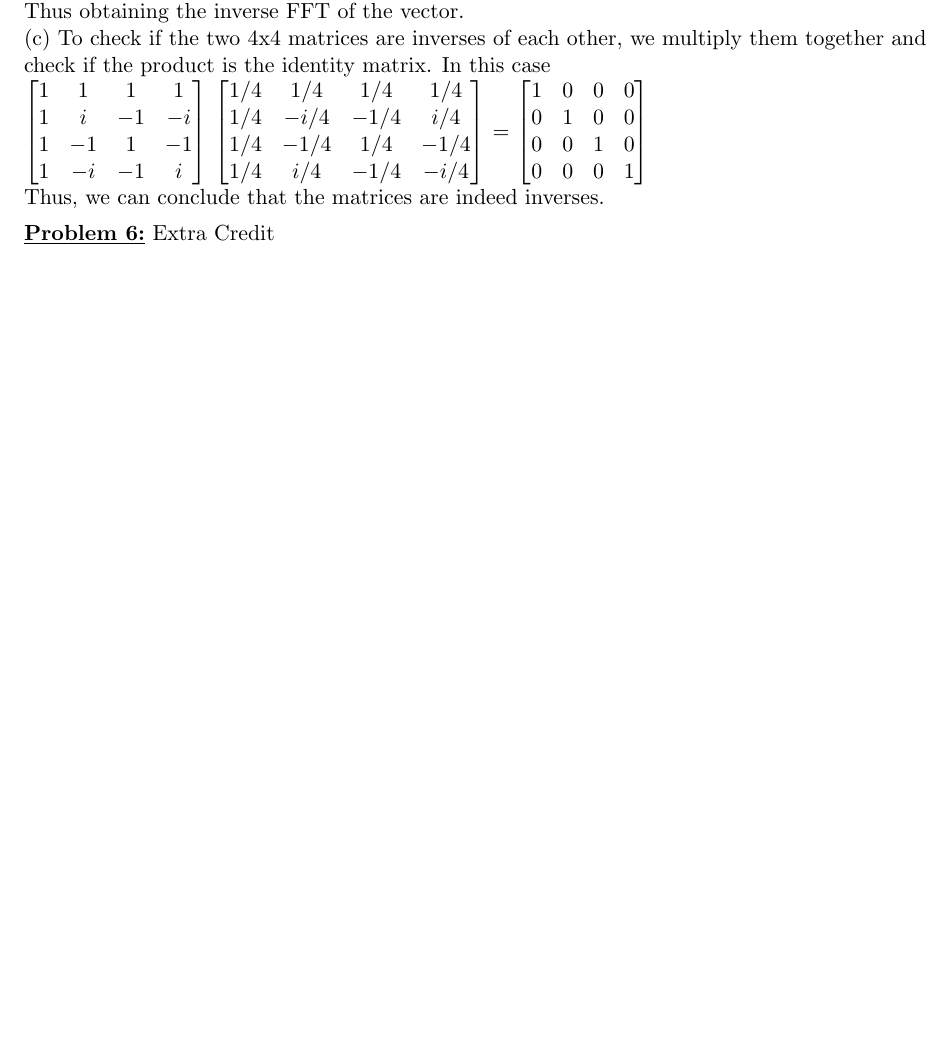
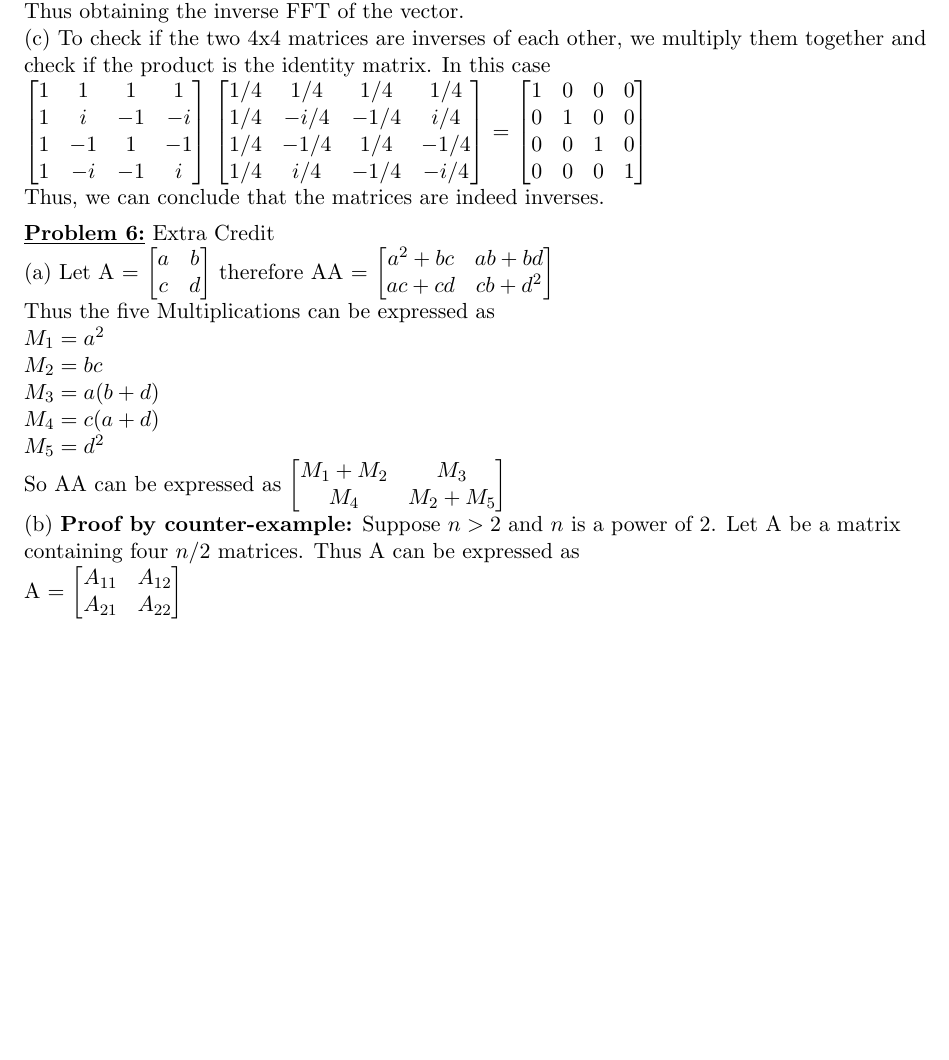
Before and after one commit to ddsun95/homework, a LaTeX problem sheet (hw2.tex): part of page 5 of 5, cut so that both start at the same text, the shorter picture padded with empty space. Compiled offline with pdfLaTeX.

Commit message:
started 6

```diff
--- a/hw2.tex
+++ b/hw2.tex
@@ -229,6 +229,35 @@
 		Thus, we can conclude that the matrices are indeed inverses.
 		\item \textbf {\underline{Problem 6:}} Extra Credit
 		\newline
-
+		(a) Let A =
+		$\begin{bmatrix}
+			a & b\\
+			c & d
+		\end{bmatrix}$
+		therefore AA
+		=
+		$\begin{bmatrix}
+			a^2 + bc & ab + bd\\
+			ac +  cd & cb + d^2
+		\end{bmatrix}$
+		\newline
+		Thus the five Multiplications can be expressed as \newline
+		$M_1 = a^2$      \newline
+	    $M_2 = bc$		 \newline
+	    $M_3 = a(b + d)$ \newline
+	    $M_4 = c(a + d)$ \newline
+	    $M_5 = d^2$ 	 \newline
+	    So AA can be expressed as
+		$\begin{bmatrix}
+			M_1 + M_2 & M_3\\
+			M_4 & M_2 + M_5
+		\end{bmatrix}$
+		\newline
+		(b) \textbf{Proof by counter-example:} Suppose $n > 2$ and $n$ is a power of 2. Let A be a matrix containing four $n/2$ matrices. Thus A can be expressed as \newline
+		A =
+		$\begin{bmatrix}
+			A_{11} & A_{12}\\
+			A_{21} & A_{22}
+		\end{bmatrix}$
 	\end{flushleft}
 \end{document}
```
Also changed, not shown: hw2.pdf.
